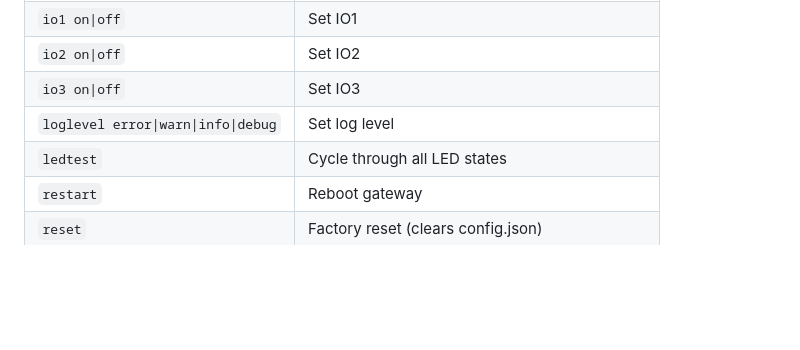
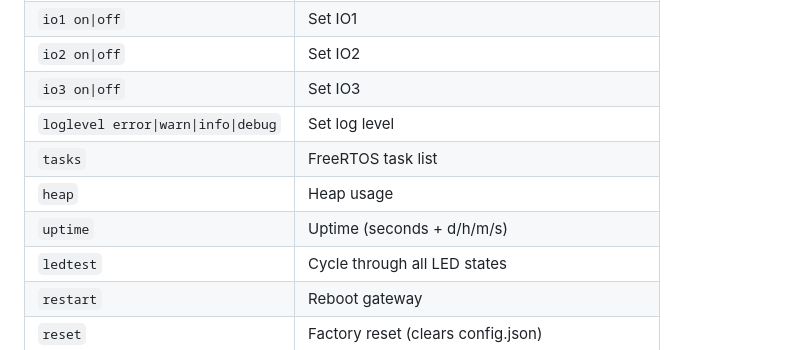
Before and after one commit to danielguedel/HMS-GW-S3, a Markdown page: README.md, the part around one of its changes. GitHub-like rendering; blank space fills up the shorter version.

```diff
--- a/README.md
+++ b/README.md
@@ -158,6 +160,9 @@ esptool.py --chip esp32s3 --baud 921600 \
 | `io2 on\|off` | Set IO2 |
 | `io3 on\|off` | Set IO3 |
 | `loglevel error\|warn\|info\|debug` | Set log level |
+| `tasks` | FreeRTOS task list |
+| `heap` | Heap usage |
+| `uptime` | Uptime (seconds + d/h/m/s) |
 | `ledtest` | Cycle through all LED states |
 | `restart` | Reboot gateway |
 | `reset` | Factory reset (clears config.json) |
```
Also changed, not shown: other parts of README.md (+40 -7 lines).
